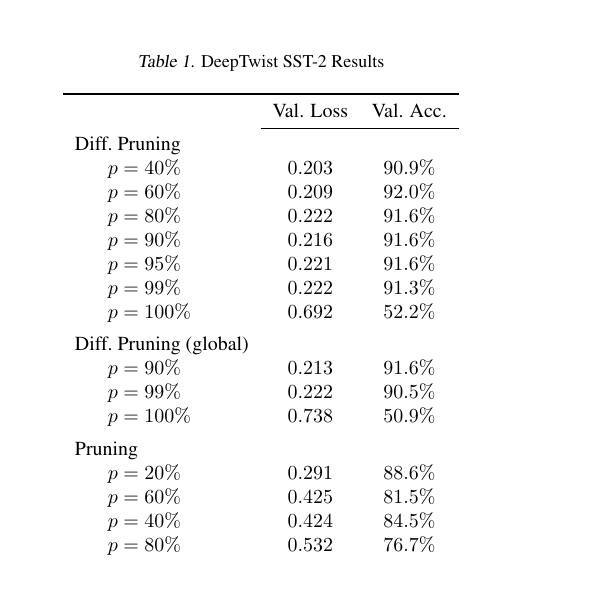
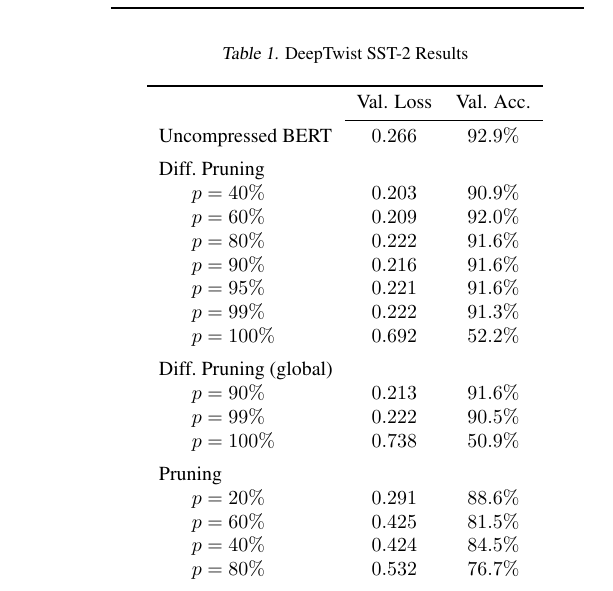
Before and after one commit to frtennis1/cs287-project, a LaTeX paper (paper/paper.tex, which reads tabs/hierarchical_deeptwist_table.tex): part of one column of page 4 of 6 before the commit and part of one column of page 5 of 6 after it, cut so that both start at the same text. Compiled offline with pdfLaTeX.

Commit message:
Add uncompressed model to performance

```diff
--- a/tabs/hierarchical_deeptwist_table.tex
+++ b/tabs/hierarchical_deeptwist_table.tex
@@ -10,6 +10,7 @@
 \toprule
 & &       Val. Loss & Val. Acc. \\
 \cmidrule{3-4}
+\multicolumn{2}{l}{Uncompressed BERT} & $0.266$ & $92.9\%$ \\[\tableblocksep]
 \multicolumn{2}{l}{Diff.\ Pruning} \\
 & $p=40\%$  & $0.203$ & $90.9\%$ \\
 & $p=60\%$  & $0.209$ & $92.0\%$ \\
```
